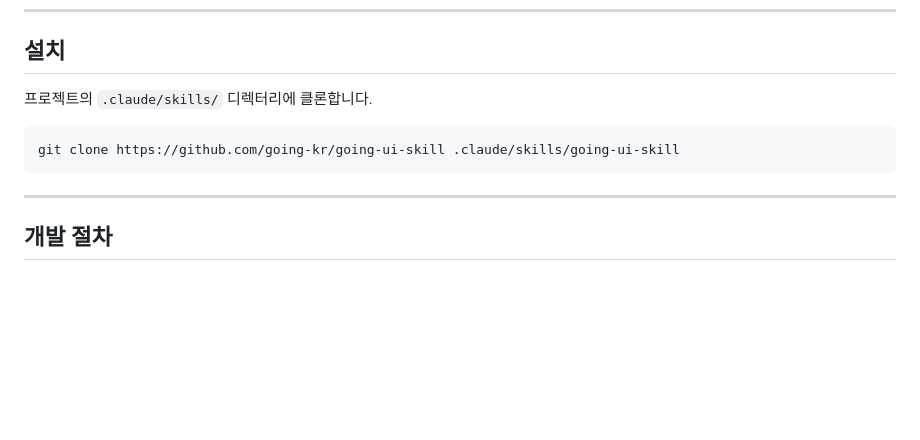
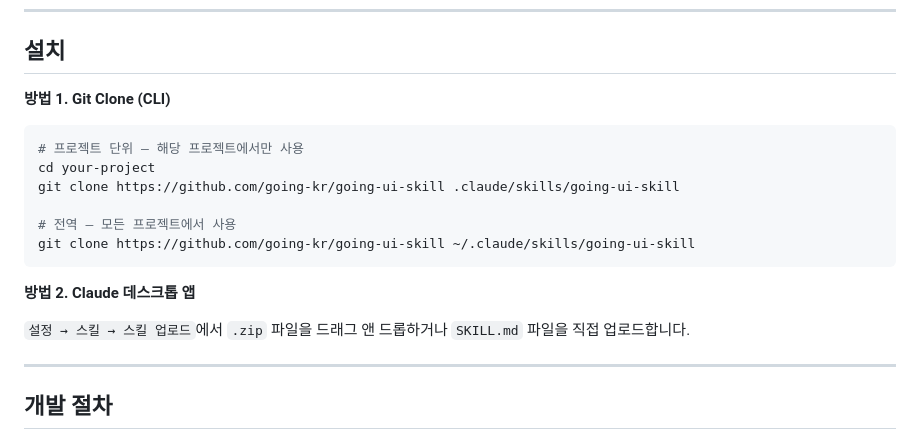
Before and after one commit to going-kr/going-ui-skill, a Markdown page: README.md, the part around the change. Rendered like a GitHub page; blank space fills up the shorter version.

Commit message:
README 설치 방법 보강 — 프로젝트/전역 Clone + 데스크톱 앱 업로드
Co-Authored-By: Claude Opus 4.6 (1M context) <noreply@anthropic.com>

````diff
--- a/README.md
+++ b/README.md
@@ -18,11 +18,20 @@
 
 ## 설치
 
-프로젝트의 `.claude/skills/` 디렉터리에 클론합니다.
+**방법 1. Git Clone (CLI)**
 
 ```bash
+# 프로젝트 단위 — 해당 프로젝트에서만 사용
+cd your-project
 git clone https://github.com/going-kr/going-ui-skill .claude/skills/going-ui-skill
+
+# 전역 — 모든 프로젝트에서 사용
+git clone https://github.com/going-kr/going-ui-skill ~/.claude/skills/going-ui-skill
 ```
+
+**방법 2. Claude 데스크톱 앱**
+
+`설정 → 스킬 → 스킬 업로드`에서 `.zip` 파일을 드래그 앤 드롭하거나 `SKILL.md` 파일을 직접 업로드합니다.
 
 ---
 
````
